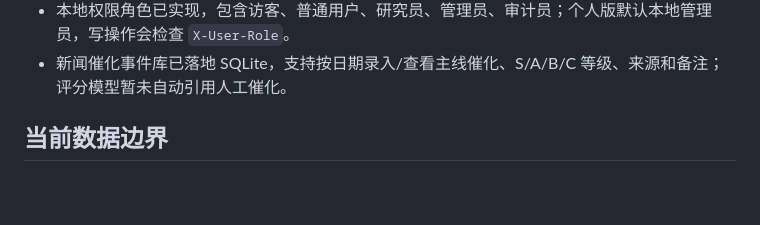
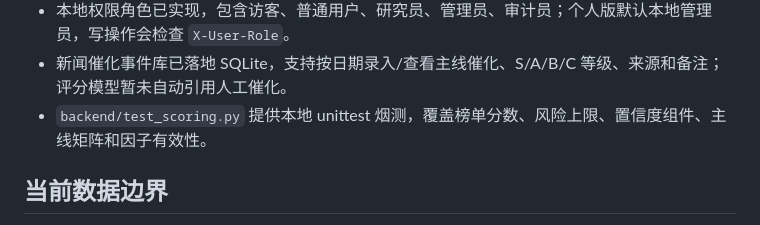
Before and after one commit to shandianxiao218/stock_mainline, a Markdown page: MEMORY.md, the part around the change. Rendered like a GitHub page; blank space fills up the shorter version.

```diff
--- a/MEMORY.md
+++ b/MEMORY.md
@@ -43,6 +43,7 @@
 - 回测页面已支持模型版本、起止日期、持有期和 Top N 配置，并可下载样本 CSV。
 - 本地权限角色已实现，包含访客、普通用户、研究员、管理员、审计员；个人版默认本地管理员，写操作会检查 `X-User-Role`。
 - 新闻催化事件库已落地 SQLite，支持按日期录入/查看主线催化、S/A/B/C 等级、来源和备注；评分模型暂未自动引用人工催化。
+- `backend/test_scoring.py` 提供本地 unittest 烟测，覆盖榜单分数、风险上限、置信度组件、主线矩阵和因子有效性。
 
 ## 当前数据边界
 
```
Also changed, not shown: TODO.md (+2 -1 lines), docs/DESIGN.md (+8 -0 lines).
